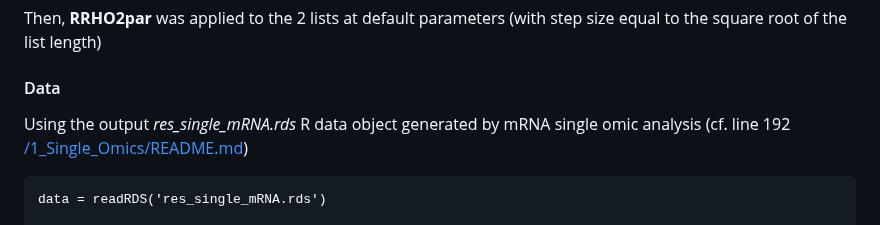
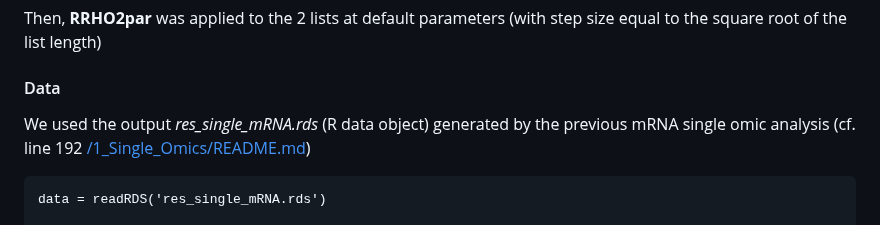
Before and after one commit to INSERM-U1141-Neurodiderot/multiomics_MDD, a Markdown page: 2_RRHO2/Readme.md, the part around the change. Rendered like a GitHub page.

````diff
--- a/2_RRHO2/Readme.md
+++ b/2_RRHO2/Readme.md
@@ -17,7 +17,7 @@ For each omic, results from differential analysis in each sex were ranked based
 Then, **RRHO2par** was applied to the 2 lists at default parameters (with step size equal to the square root of the list length)
 
 #### Data
-Using the output *res_single_mRNA.rds* R data object generated by mRNA single omic analysis (cf. line 192 [/1_Single_Omics/README.md](https://github.com/INSERM-U1141-Neurodiderot/multiomics_MDD/blob/main/1_Single_Omics/README.md))
+We used the output *res_single_mRNA.rds* (R data object) generated by the previous mRNA single omic analysis (cf. line 192 [/1_Single_Omics/README.md](https://github.com/INSERM-U1141-Neurodiderot/multiomics_MDD/blob/main/1_Single_Omics/README.md))
 ```{r}
 data = readRDS('res_single_mRNA.rds')
 
````
